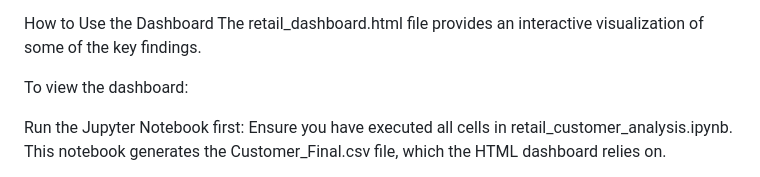
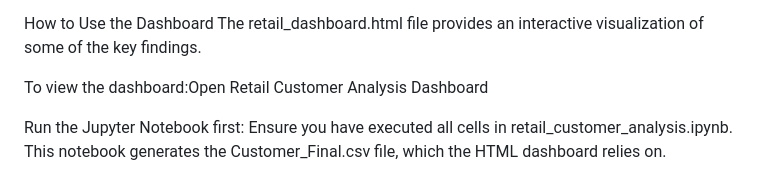
Before and after one commit to rahulraimau/retail_case_study, a Markdown page: README.md, the part around the change. Drawn GitHub-style.

```diff
--- a/README.md
+++ b/README.md
@@ -68,7 +68,7 @@ The total amount spent by these customers between January 1, 2014, and March 1,
 How to Use the Dashboard
 The retail_dashboard.html file provides an interactive visualization of some of the key findings.
 
-To view the dashboard:
+To view the dashboard:Open Retail Customer Analysis Dashboard
 
 Run the Jupyter Notebook first: Ensure you have executed all cells in retail_customer_analysis.ipynb. This notebook generates the Customer_Final.csv file, which the HTML dashboard relies on.
 
```
